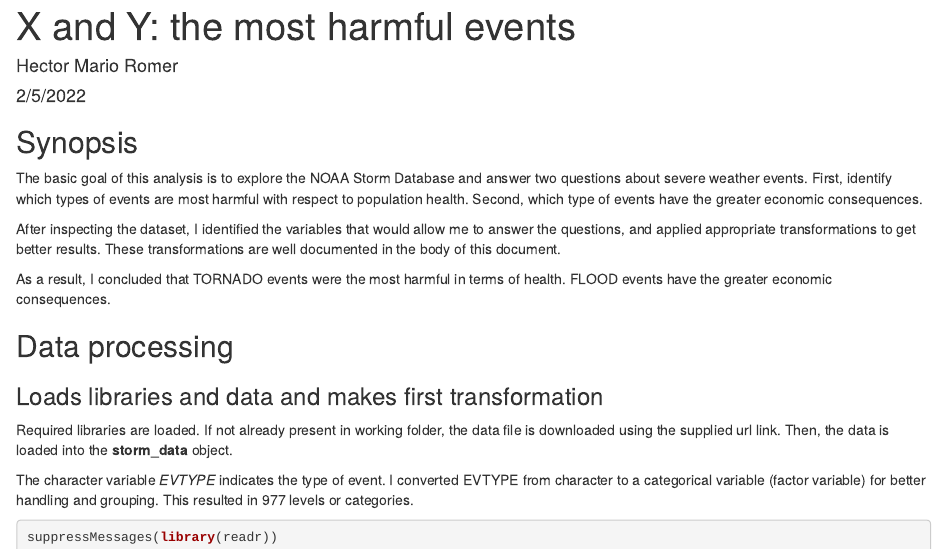
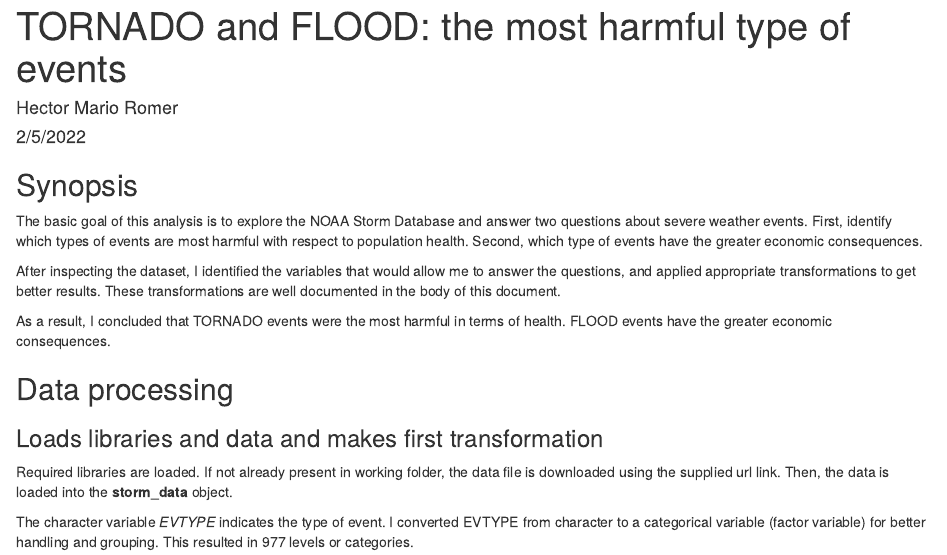
Before and after one commit to hectormarioromer/RepData_PeerAssessment2, an R Markdown document (RepData_PeerAssessment2.Rmd): the page in a window 1100 px wide, from its top. Rendered offline with R 4.5, knitr and Pandoc, with nearby package versions; some code elsewhere in the file could not run offline.

Commit message:
Title fixed

```diff
--- a/RepData_PeerAssessment2.Rmd
+++ b/RepData_PeerAssessment2.Rmd
@@ -1,5 +1,5 @@
 ---
-title: 'X and Y: the most harmful events'
+title: 'TORNADO and FLOOD: the most harmful type of events'
 author: "Hector Mario Romer"
 date: "2/5/2022"
 output: html_document
```
